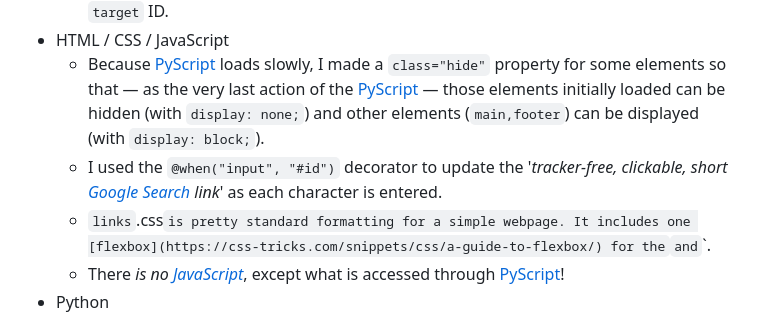
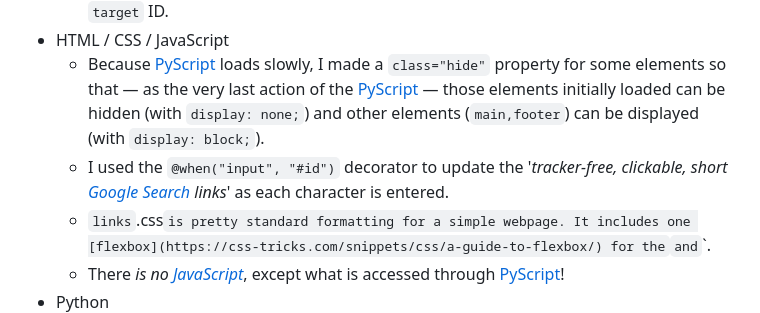
Before and after one commit to dcpetty/dcpetty.github.io, a Markdown page: links/README.md, the part around the change. GitHub-like rendering.

Commit message:
Pluralized link to links.

```diff
--- a/links/README.md
+++ b/links/README.md
@@ -14,7 +14,7 @@ This tool creates a tracker-free, clickable, short [Google Search](https://www.g
   - The equivalent of [Python](https://docs.python.org/3/) [`print`](https://docs.python.org/3/library/functions.html#print) is [`pyscript.display`](https://docs.pyscript.net/2025.11.2/api/#pyscriptdisplay), which appends a `<div>` to the `target` ID.
 - HTML / CSS / JavaScript
   - Because [PyScript](https://pyscript.net/) loads slowly, I made a `class="hide"` property for some elements so that &mdash; as the very last action of the [PyScript](https://pyscript.net/) &mdash; those elements initially loaded can be hidden (with `display: none;`) and other elements (`main,footer`) can be displayed (with `display: block;`).
-  - I used the `@when("input", "#id")` decorator to update the '*tracker-free, clickable, short [Google Search](https://www.google.com/search) link*' as each character is entered.
+  - I used the `@when("input", "#id")` decorator to update the '*tracker-free, clickable, short [Google Search](https://www.google.com/search) links*' as each character is entered.
   -  `links`.css` is pretty standard formatting for a simple webpage. It includes one [flexbox](https://css-tricks.com/snippets/css/a-guide-to-flexbox/) for the `<label>` and `<input>`.
   -  There *is no [JavaScript](https://developer.mozilla.org/en-US/docs/Web/JavaScript)*, except what is accessed through [PyScript](https://pyscript.net/)!
 - Python
```
